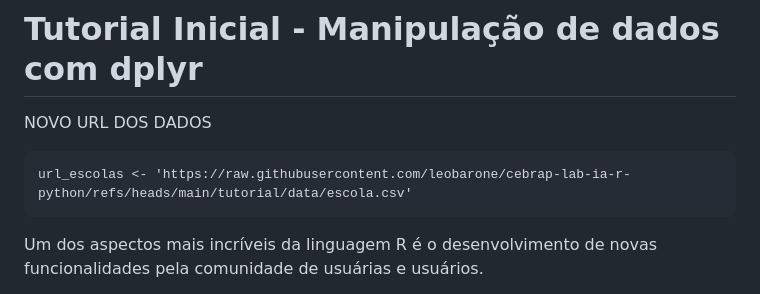
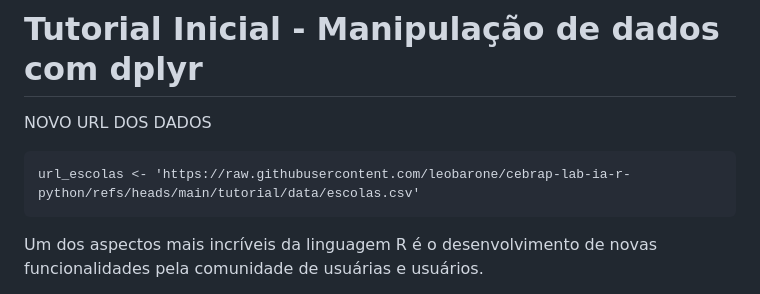
Before and after one commit to leobarone/cebrap-lab-ia-r-python, a Markdown page: tutorial/tutorial-inicial-r.md, the part around the change. GitHub-like rendering.

Commit message:
data escolas

````diff
--- a/tutorial/tutorial-inicial-r.md
+++ b/tutorial/tutorial-inicial-r.md
@@ -3,7 +3,7 @@
 NOVO URL DOS DADOS
 
 ```{r}
-url_escolas <- 'https://raw.githubusercontent.com/leobarone/cebrap-lab-ia-r-python/refs/heads/main/tutorial/data/escola.csv'
+url_escolas <- 'https://raw.githubusercontent.com/leobarone/cebrap-lab-ia-r-python/refs/heads/main/tutorial/data/escolas.csv'
 ```
 
 
````
